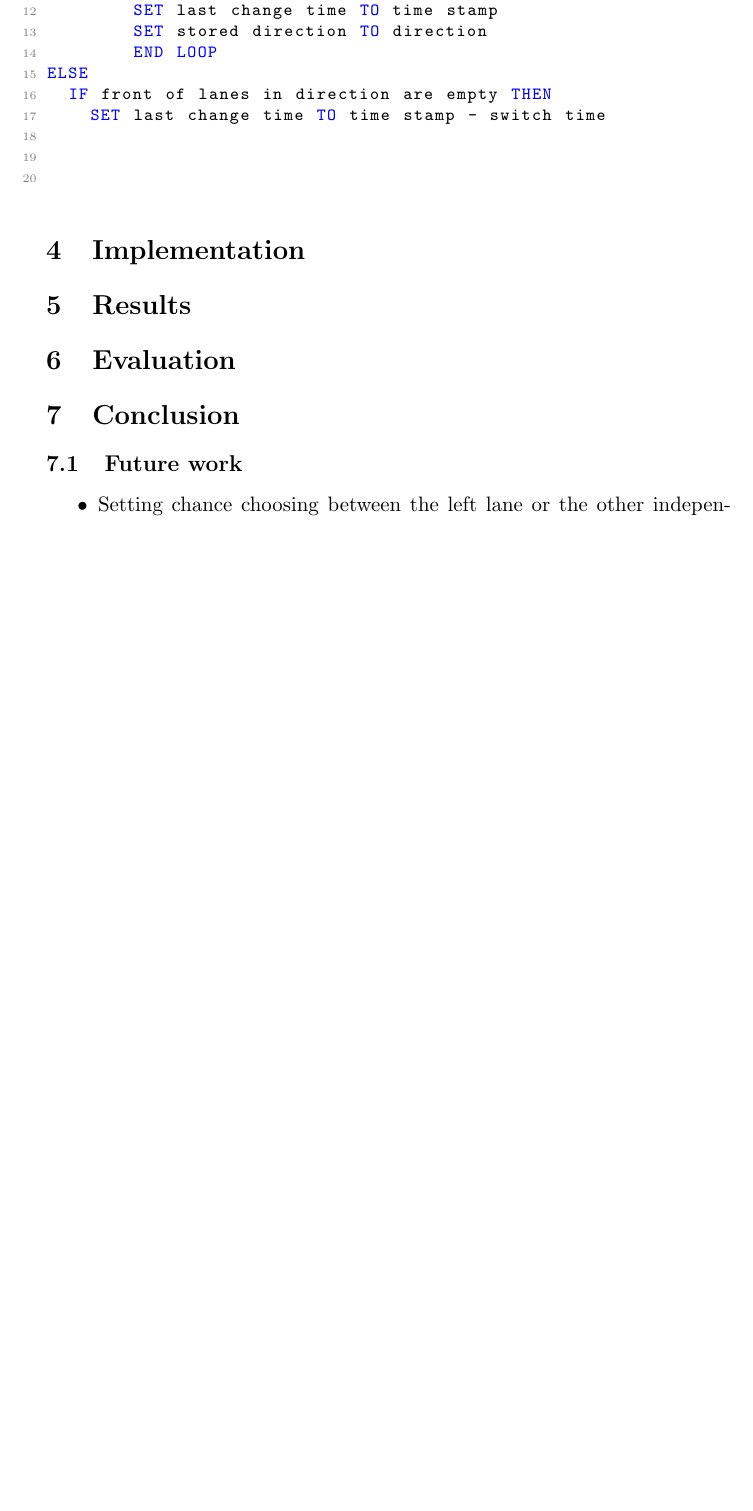
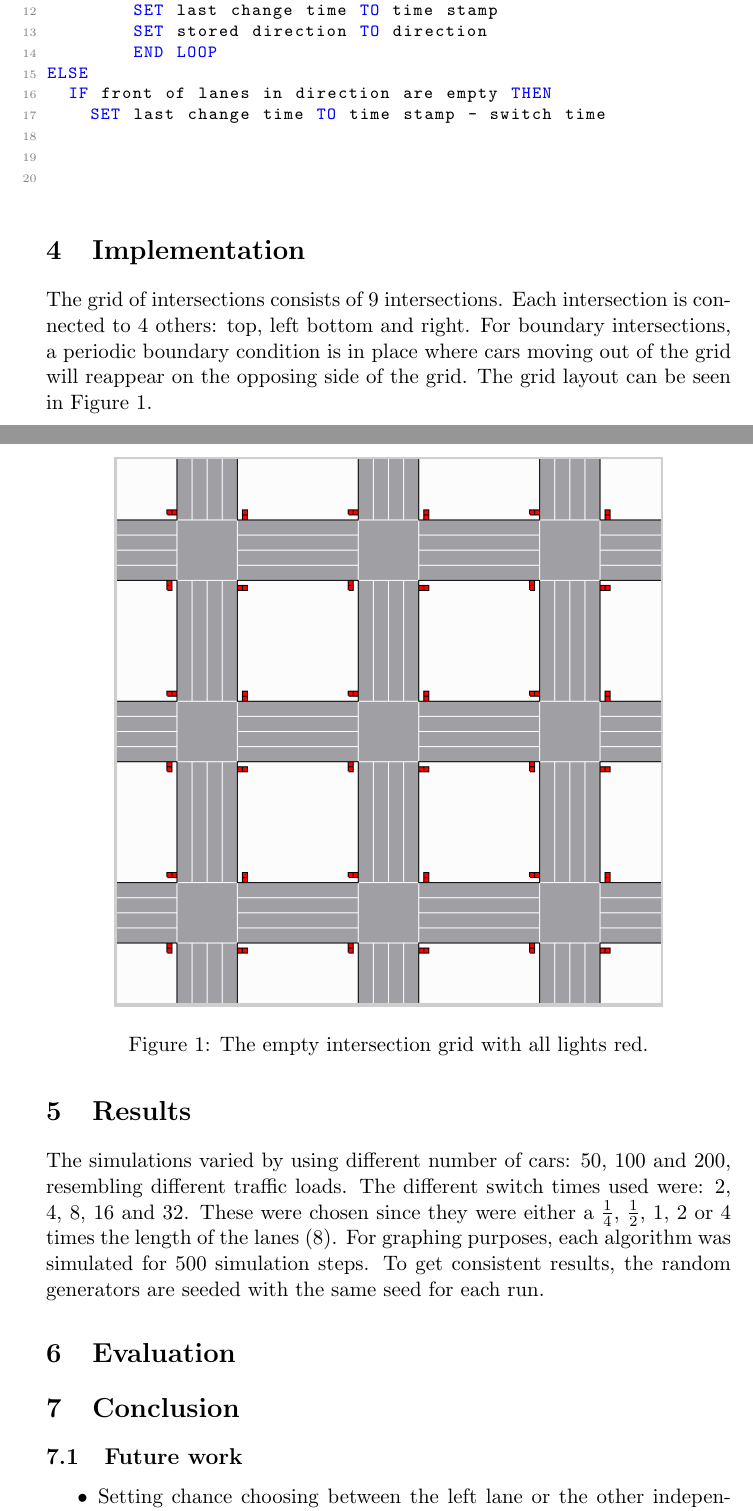
Before and after one commit to KlaasYK/ics, a LaTeX paper (report/report.tex): part of page 5 of 5 before the commit and two parts of pages 5 and 6 of 7 after it, the two joined at a grey line, cut so that both start at the same text, the shorter picture padded with empty space. Compiled offline with pdfLaTeX.

Commit message:
more report writing

```diff
--- a/report/report.tex
+++ b/report/report.tex
@@ -196,15 +202,43 @@ ELSE
 
 
 \section{Implementation}\label{sec:implementation}
-% realisation
+
+The grid of intersections consists of 9 intersections.
+Each intersection is connected to 4 others: top, left bottom and right.
+For boundary intersections, a periodic boundary condition is in place where
+cars moving out of the grid will reappear on the opposing side of the grid.
+The grid layout can be seen in Figure \ref{fig:intersections}.
+
+\begin{figure}[H]
+  \centering
+  \includegraphics[width=.8\linewidth]{img/intersections.png}
+  \caption{The empty intersection grid with all lights red.}
+  \label{fig:intersections}
+\end{figure}
+
+
+% TODO: Maak een note over de bug: eerst een reset doen om random seed te genereren.
 
 \section{Results}\label{sec:results}
-% evaluation and results
+% test parameters results
+The simulations varied by using different number of cars: 50, 100 and 200,
+resembling different traffic loads.
+The different switch times used were: 2, 4, 8, 16 and 32.
+These were chosen since they were either a $\frac{1}{4}$, $\frac{1}{2}$, 1, 2 or 4 times the length of the lanes (8).
+For graphing purposes, each algorithm was simulated for 500 simulation steps.
+To get consistent results, the random generators are seeded with the same seed for each run.
+
+% TODO: voeg de afbeeldingen in.
+
+
 
 \section{Evaluation}\label{sec:eval}
 
+% TODO: evalution and discussion of the results
+
 \section{Conclusion}\label{sec:conclusion}
 
+% TODO: write conclusion
 
 \subsection{Future work}
 
```
Also changed, not shown: report/img/intersections.png (added), report/report.tex (28 more changed lines).
